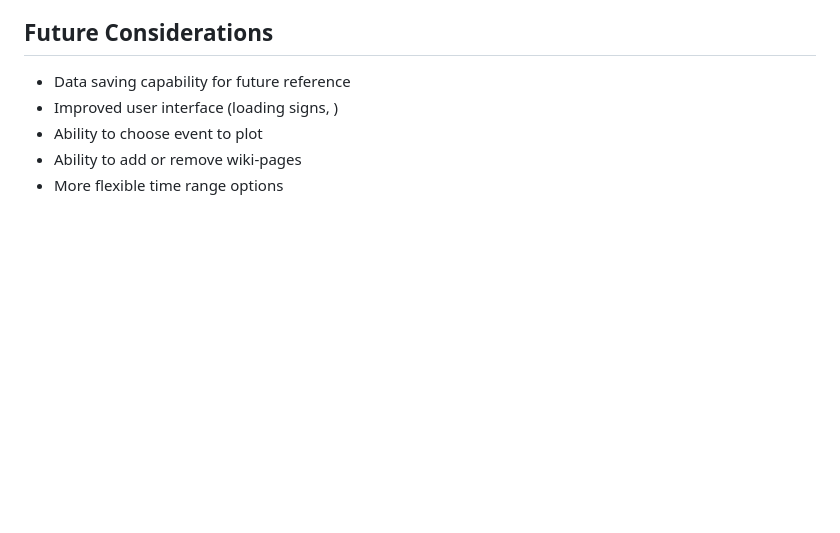
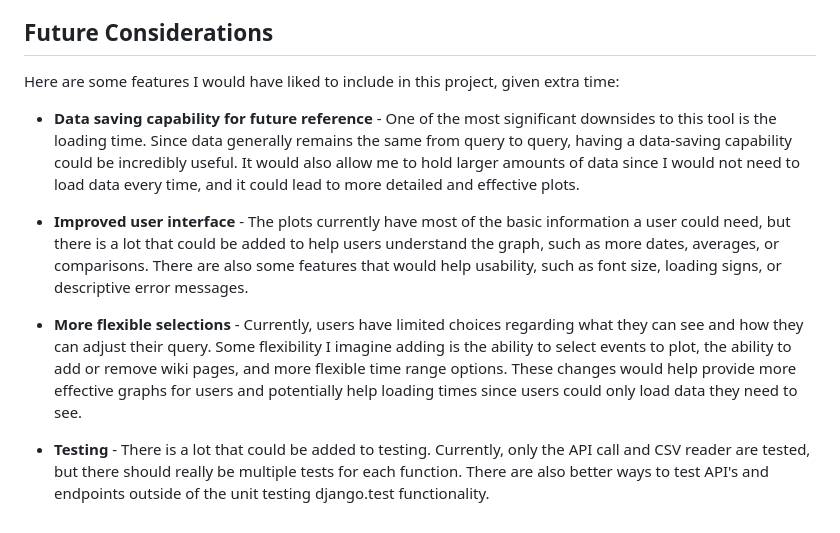
Before and after one commit to SofiaWongg/SwiftSolarTakehome, a Markdown page: README.md, the part around the change. GitHub-like rendering; blank space fills up the shorter version.

```diff
--- a/README.md
+++ b/README.md
@@ -79,8 +79,12 @@ Although this was a small project, I focused on making the functionalities scala
 
 ## Future Considerations
 
-- Data saving capability for future reference
-- Improved user interface (loading signs, )
-- Ability to choose event to plot
-- Ability to add or remove wiki-pages
-- More flexible time range options
+Here are some features I would have liked to include in this project, given extra time:
+
+- **Data saving capability for future reference** - One of the most significant downsides to this tool is the loading time. Since data generally remains the same from query to query, having a data-saving capability could be incredibly useful. It would also allow me to hold larger amounts of data since I would not need to load data every time, and it could lead to more detailed and effective plots.
+
+- **Improved user interface** - The plots currently have most of the basic information a user could need, but there is a lot that could be added to help users understand the graph, such as more dates, averages, or comparisons. There are also some features that would help usability, such as font size, loading signs, or descriptive error messages.
+
+- **More flexible selections** - Currently, users have limited choices regarding what they can see and how they can adjust their query. Some flexibility I imagine adding is the ability to select events to plot, the ability to add or remove wiki pages, and more flexible time range options. These changes would help provide more effective graphs for users and potentially help loading times since users could only load data they need to see.
+
+- **Testing** - There is a lot that could be added to testing. Currently, only the API call and CSV reader are tested, but there should really be multiple tests for each function. There are also better ways to test API's and endpoints outside of the unit testing django.test functionality.
```
